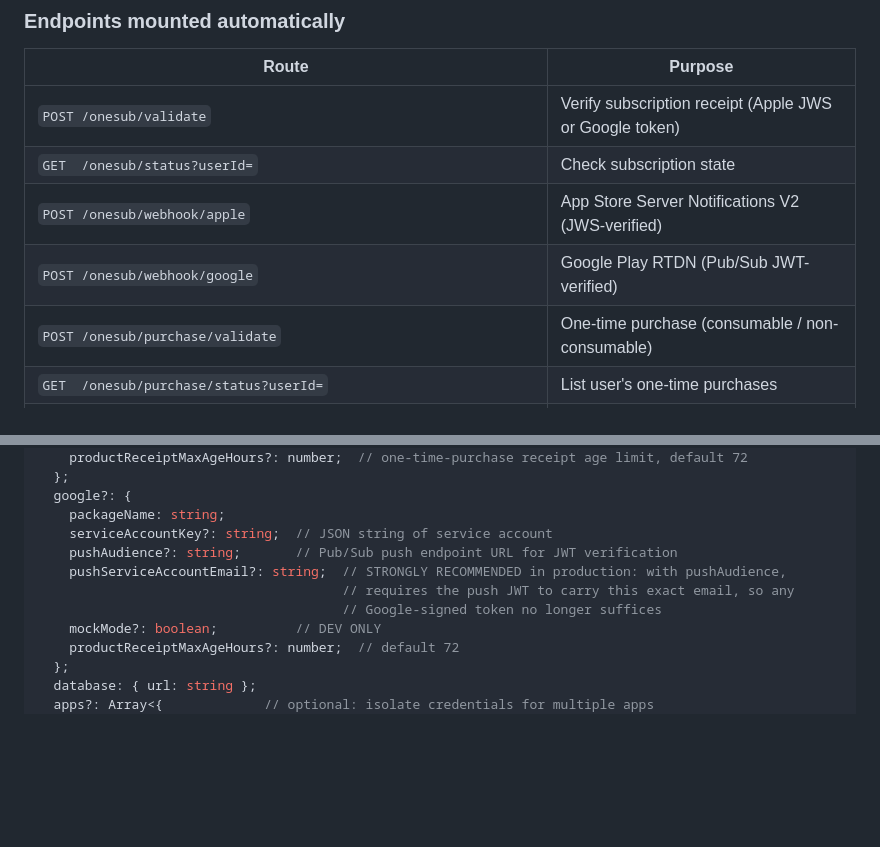
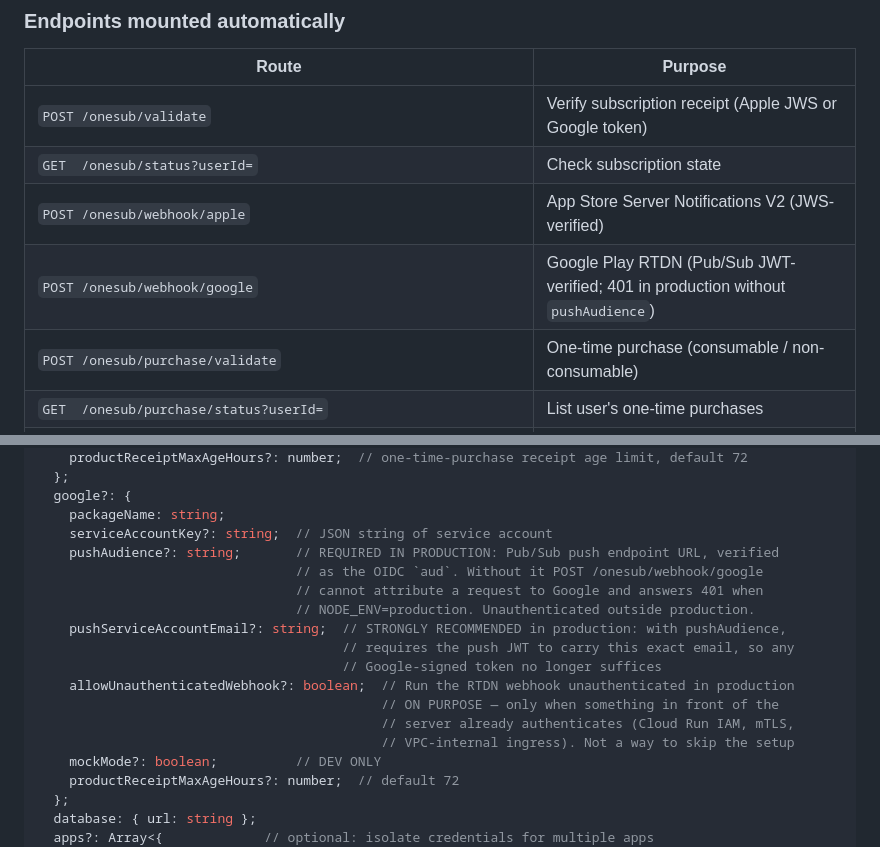
Before and after one commit to jeonghwanko/onesub, a Markdown page: SKILL.md, 2 parts joined by grey strips. Rendered like a GitHub page; blank space fills up the shorter version.

```diff
--- a/SKILL.md
+++ b/SKILL.md
@@ -58,7 +58,7 @@ app.listen(4100);
 | `POST /onesub/validate` | Verify subscription receipt (Apple JWS or Google token) |
 | `GET  /onesub/status?userId=` | Check subscription state |
 | `POST /onesub/webhook/apple` | App Store Server Notifications V2 (JWS-verified) |
-| `POST /onesub/webhook/google` | Google Play RTDN (Pub/Sub JWT-verified) |
+| `POST /onesub/webhook/google` | Google Play RTDN (Pub/Sub JWT-verified; 401 in production without `pushAudience`) |
 | `POST /onesub/purchase/validate` | One-time purchase (consumable / non-consumable) |
 | `GET  /onesub/purchase/status?userId=` | List user's one-time purchases |
 | `DELETE /onesub/purchase/admin/:userId/:productId` | Reset a non-consumable for re-testing (admin) |
@@ -175,10 +175,17 @@ interface OneSubServerConfig {
   google?: {
     packageName: string;
     serviceAccountKey?: string;  // JSON string of service account
-    pushAudience?: string;       // Pub/Sub push endpoint URL for JWT verification
+    pushAudience?: string;       // REQUIRED IN PRODUCTION: Pub/Sub push endpoint URL, verified
+                                 // as the OIDC `aud`. Without it POST /onesub/webhook/google
+                                 // cannot attribute a request to Google and answers 401 when
+                                 // NODE_ENV=production. Unauthenticated outside production.
     pushServiceAccountEmail?: string;  // STRONGLY RECOMMENDED in production: with pushAudience,
                                        // requires the push JWT to carry this exact email, so any
                                        // Google-signed token no longer suffices
+    allowUnauthenticatedWebhook?: boolean;  // Run the RTDN webhook unauthenticated in production
+                                            // ON PURPOSE — only when something in front of the
+                                            // server already authenticates (Cloud Run IAM, mTLS,
+                                            // VPC-internal ingress). Not a way to skip the setup
     mockMode?: boolean;          // DEV ONLY
     productReceiptMaxAgeHours?: number;  // default 72
   };
```
Also changed, not shown: .changeset/stale-pins-refresh.md (added, +19 -0 lines), docs/DEPLOYMENT.md (+18 -10 lines).
